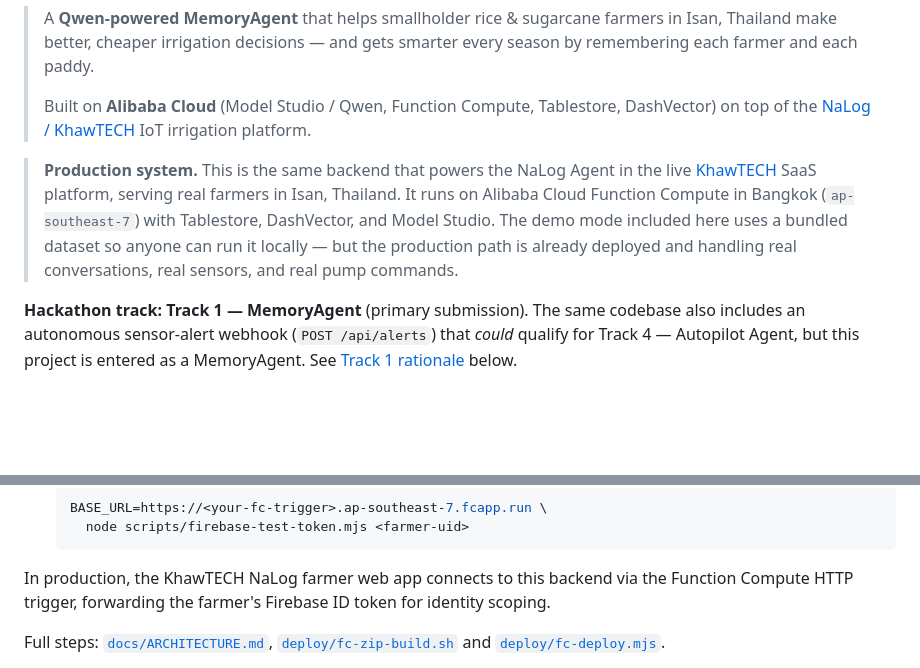
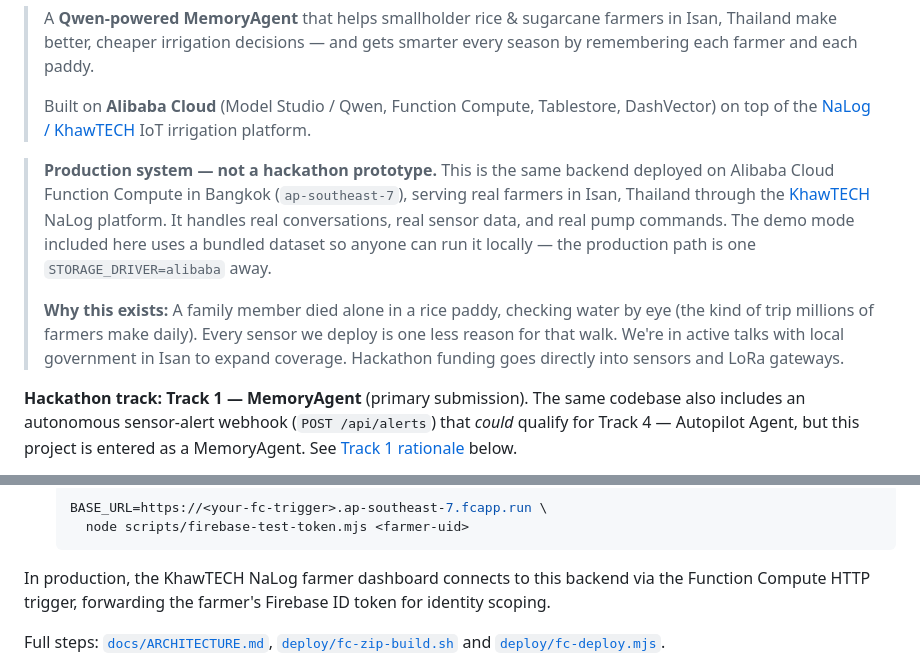
Before and after one commit to khawtech/nalog-agent, a Markdown page: README.md, 2 parts joined by grey strips. GitHub-like rendering; blank space fills up the shorter version.

````diff
--- a/README.md
+++ b/README.md
@@ -11,12 +11,17 @@
 > Built on **Alibaba Cloud** (Model Studio / Qwen, Function Compute, Tablestore,
 > DashVector) on top of the [NaLog / KhawTECH](https://khawtech.com) IoT irrigation platform.
 
-> **Production system.** This is the same backend that powers the NaLog Agent in the
-> live [KhawTECH](https://nalog-app.khawtech.com) SaaS platform, serving real farmers in Isan,
-> Thailand. It runs on Alibaba Cloud Function Compute in Bangkok (`ap-southeast-7`)
-> with Tablestore, DashVector, and Model Studio. The demo mode included here uses a
-> bundled dataset so anyone can run it locally — but the production path is already
-> deployed and handling real conversations, real sensors, and real pump commands.
+> **Production system — not a hackathon prototype.** This is the same backend deployed
+> on Alibaba Cloud Function Compute in Bangkok (`ap-southeast-7`), serving real farmers
+> in Isan, Thailand through the [KhawTECH](https://nalog-app.khawtech.com) NaLog platform. It
+> handles real conversations, real sensor data, and real pump commands. The demo mode
+> included here uses a bundled dataset so anyone can run it locally — the production
+> path is one `STORAGE_DRIVER=alibaba` away.
+>
+> **Why this exists:** A family member died alone in a rice paddy, checking water by
+> eye (the kind of trip millions of farmers make daily). Every sensor we deploy is one
+> less reason for that walk. We're in active talks with local government in Isan to
+> expand coverage. Hackathon funding goes directly into sensors and LoRa gateways.
 
 **Hackathon track:** **Track 1 — MemoryAgent** (primary submission). The same codebase
 also includes an autonomous sensor-alert webhook (`POST /api/alerts`) that *could* qualify
@@ -145,7 +150,7 @@ dev to production by changing the driver env vars:
      node scripts/firebase-test-token.mjs <farmer-uid>
    ```
 
-In production, the KhawTECH NaLog farmer web app connects to this backend via the
+In production, the KhawTECH NaLog farmer dashboard connects to this backend via the
 Function Compute HTTP trigger, forwarding the farmer's Firebase ID token for identity
 scoping.
 
````
